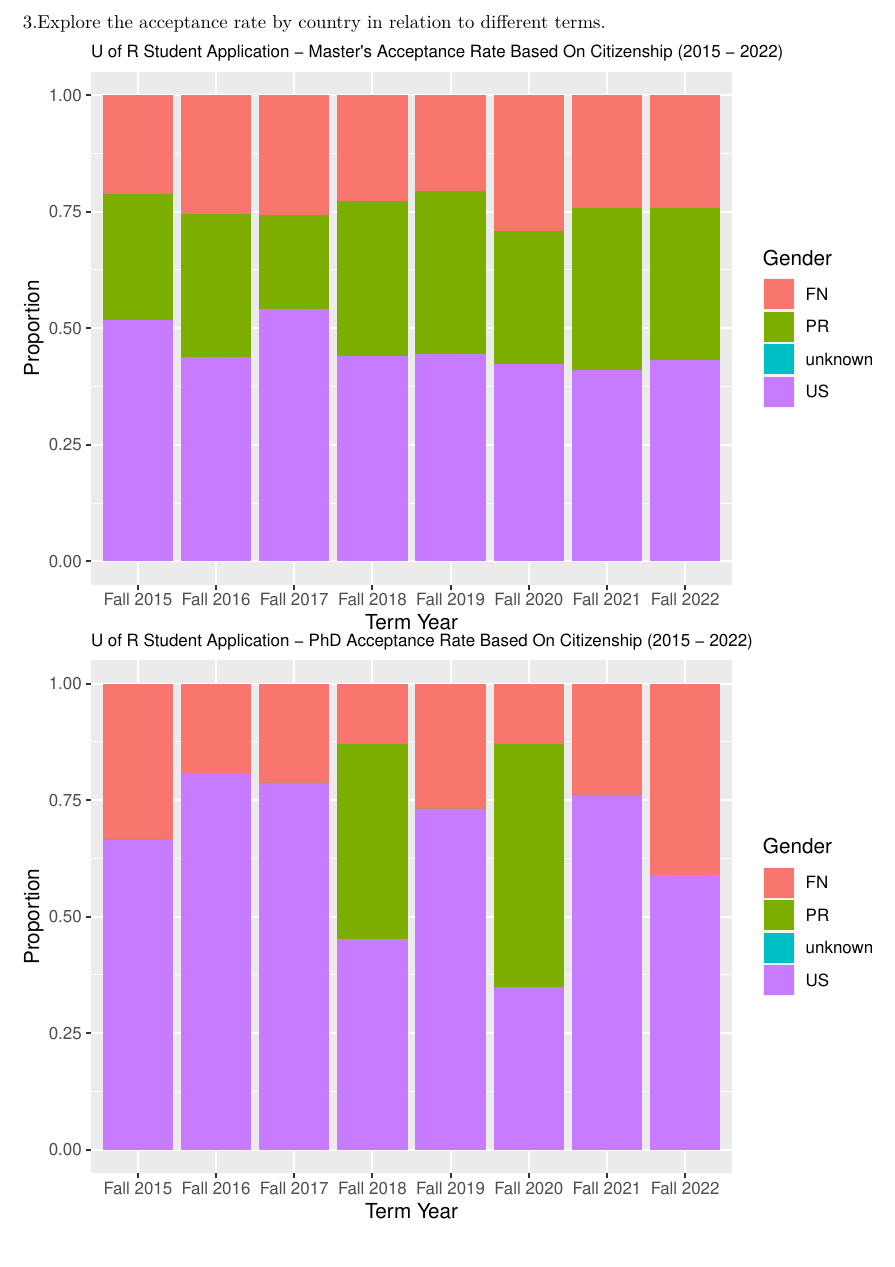
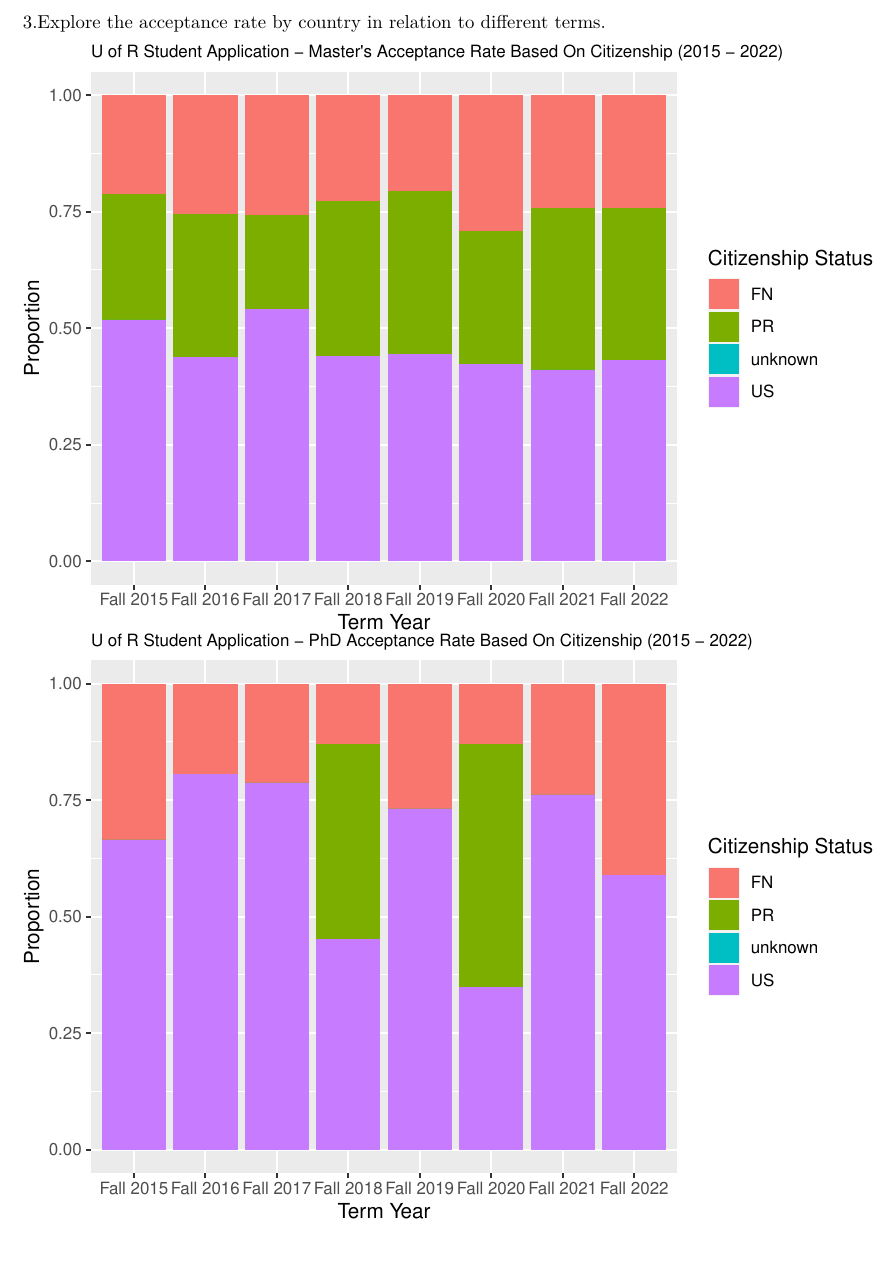
Before and after one commit to anik475/Statistics-Project-Study-Of-Applicants-Applying-for-master-s-and-PhD-Program-at-U-of-R, an R Markdown document (stats_for_presenting.Rmd): part of page 15 of 28, cut so that both start at the same text. The pictures show the output file stats_for_presenting.pdf that the author committed with the source.

Commit message:
fixed a value

````diff
--- a/stats_for_presenting.Rmd
+++ b/stats_for_presenting.Rmd
@@ -596,7 +596,7 @@ m_merged_citizen <- m_citizen_proportions_df %>%
 #print(m_merged_citizen)
 
 ggplot(m_merged_citizen, aes(x = Var2, y = Freq , fill=Var1)) +
-  geom_col(position = "fill")+ labs(title="U of R Student Application - Master's Acceptance Rate Based On Citizenship (2015 - 2022)", x = "Term Year", y = "Proportion", fill="Gender") + theme(plot.title = element_text(size=9))
+  geom_col(position = "fill")+ labs(title="U of R Student Application - Master's Acceptance Rate Based On Citizenship (2015 - 2022)", x = "Term Year", y = "Proportion", fill="Citizenship Status") + theme(plot.title = element_text(size=9))
 
 
 #Phd data
@@ -611,7 +611,7 @@ p_merged_citizen <- p_citizen_proportions_df %>%
 #print(p_merged_citizen)
 
 ggplot(p_merged_citizen, aes(x = Var2, y = Freq , fill=Var1)) +
-  geom_col(position = "fill")+ labs(title="U of R Student Application - PhD Acceptance Rate Based On Citizenship (2015 - 2022)", x = "Term Year", y = "Proportion", fill="Gender") + theme(plot.title = element_text(size=9))
+  geom_col(position = "fill")+ labs(title="U of R Student Application - PhD Acceptance Rate Based On Citizenship (2015 - 2022)", x = "Term Year", y = "Proportion", fill="Citizenship Status") + theme(plot.title = element_text(size=9))
 
 ```
 
````
Also changed, not shown: stats_for_presenting.pdf.
